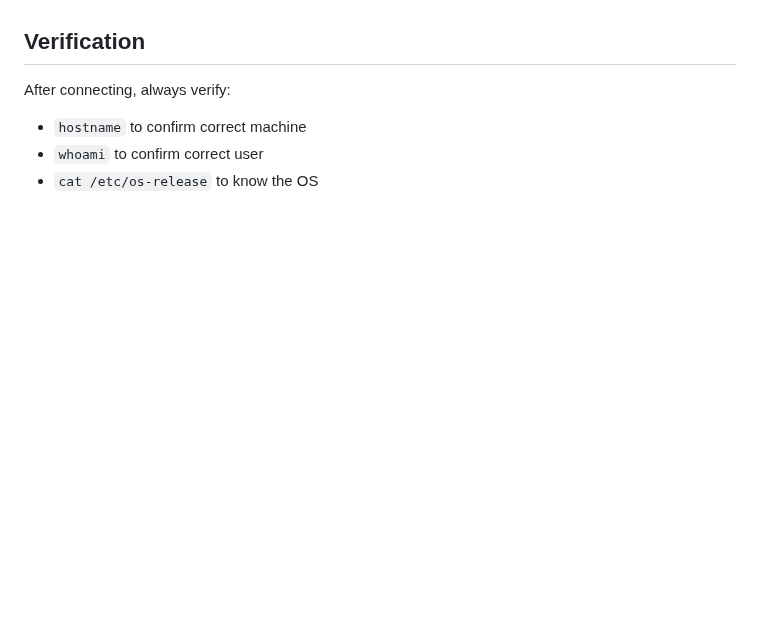
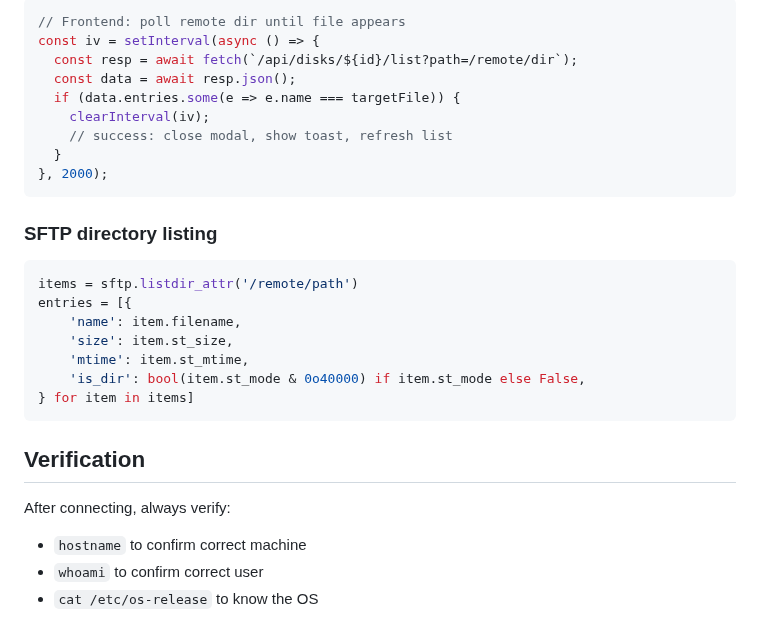
Before and after one commit to SunFengXin666/Hermes-memory, a Markdown page: skills/ssh-remote-control/SKILL.md, the part around one of its changes. Rendered like a GitHub page; blank space fills up the shorter version.

Commit message:
sync: memory + skills update 2026-05-04 02:27

````diff
--- a/skills/ssh-remote-control/SKILL.md
+++ b/skills/ssh-remote-control/SKILL.md
@@ -113,3 +187,26 @@ stdin, stdout, stderr = ssh.exec_command(
+```javascript
+// Frontend: poll remote dir until file appears
+const iv = setInterval(async () => {
+  const resp = await fetch(`/api/disks/${id}/list?path=/remote/dir`);
+  const data = await resp.json();
+  if (data.entries.some(e => e.name === targetFile)) {
+    clearInterval(iv);
+    // success: close modal, show toast, refresh list
+  }
+}, 2000);
+```
+
+### SFTP directory listing
+```python
+items = sftp.listdir_attr('/remote/path')
+entries = [{
+    'name': item.filename,
+    'size': item.st_size,
+    'mtime': item.st_mtime,
+    'is_dir': bool(item.st_mode & 0o40000) if item.st_mode else False,
+} for item in items]
+```
+
 ## Verification
 
 After connecting, always verify:
````
Also changed, not shown: other parts of skills/ssh-remote-control/SKILL.md (+74 -0 lines).
